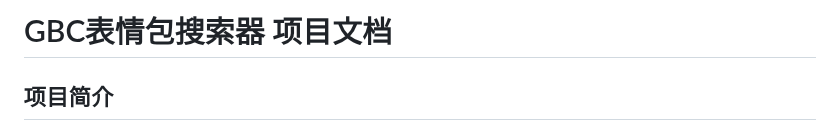
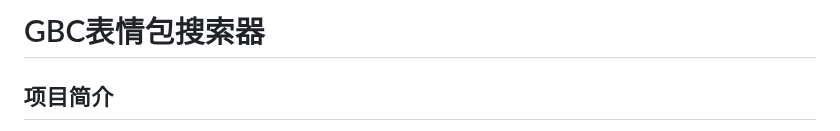
Before and after one commit to 122440367/gbc-emotion, a Markdown page: readme.md, the part around the change. Drawn GitHub-style.

```diff
--- a/readme.md
+++ b/readme.md
@@ -1,4 +1,4 @@
-# GBC表情包搜索器 项目文档
+# GBC表情包搜索器
 
 ## 项目简介
 
```
